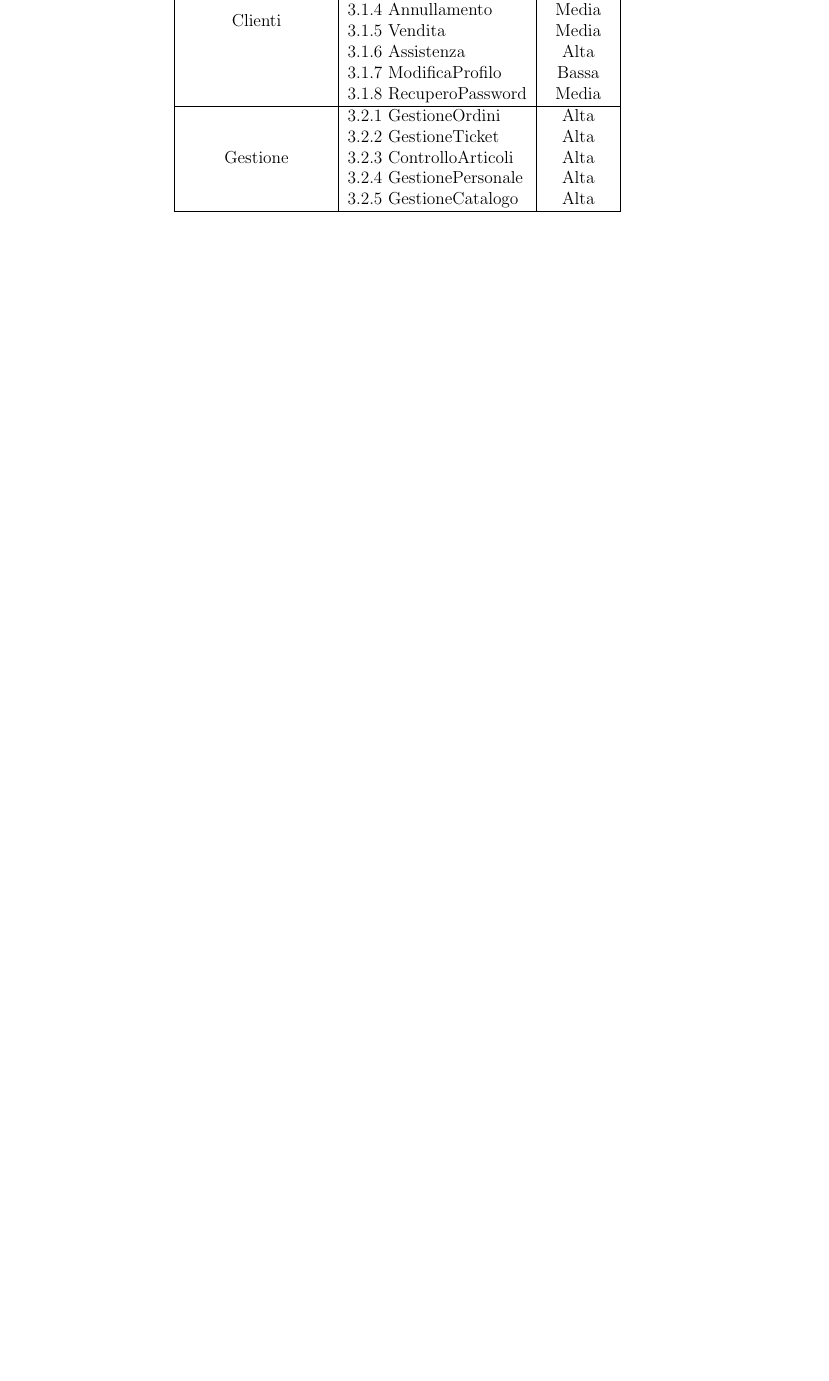
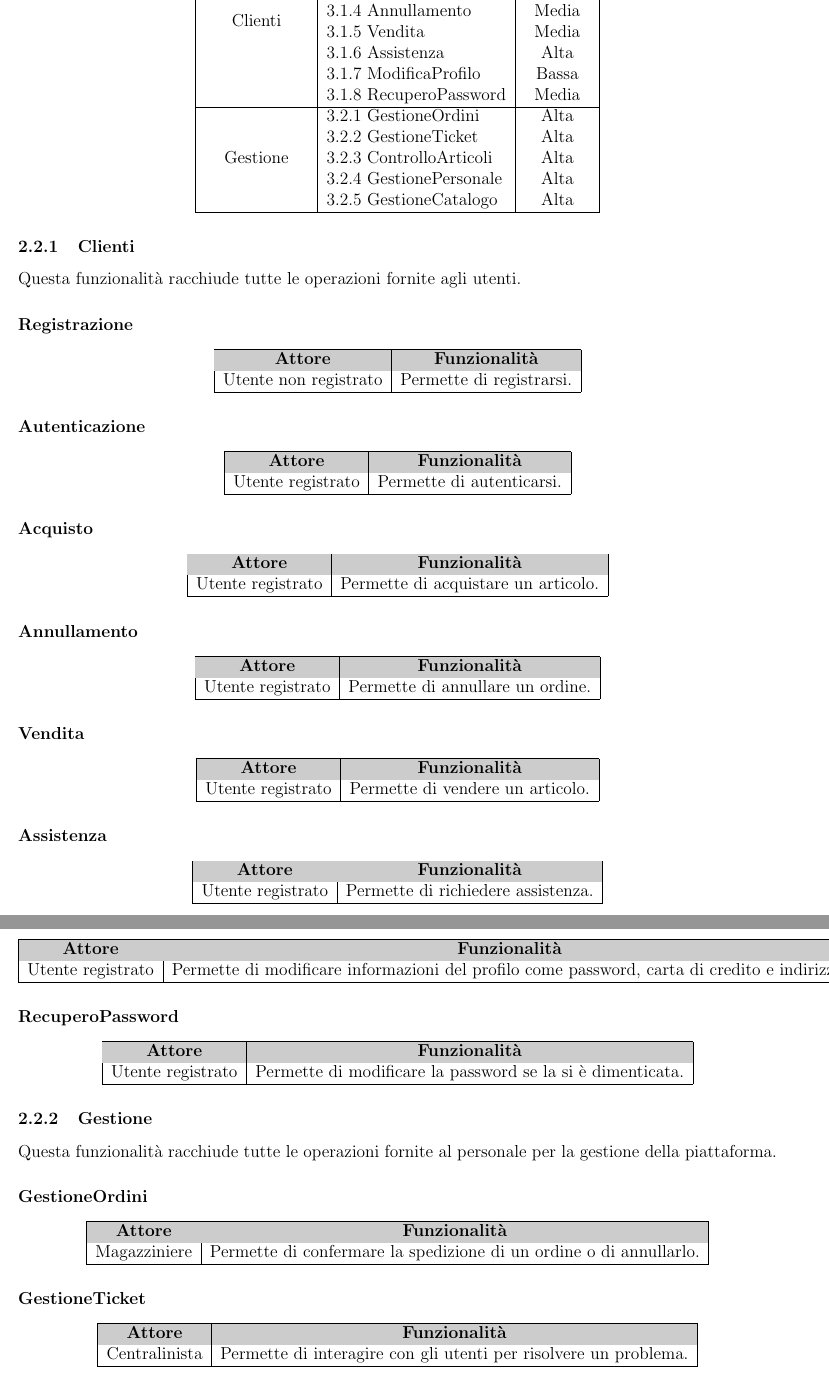
Before and after one commit to nguadagno/TecStore, a LaTeX document (.doc/RAD/RAD.tex): part of page 5 of 12 before the commit and two parts of pages 6 and 7 of 15 after it, the two joined at a grey line, cut so that both start at the same text, the shorter picture padded with empty space. Compiled offline with pdfLaTeX.

Commit message:
RAD: Requisiti funzionali

```diff
--- a/.doc/RAD/RAD.tex
+++ b/.doc/RAD/RAD.tex
@@ -12,6 +12,14 @@
 \usepackage{multirow}
 \usepackage[a4paper, total={6in, 8in}]{geometry}
 
+\usepackage{titlesec}
+
+\setcounter{secnumdepth}{4}
+
+\titleformat{\paragraph}
+{\normalfont\normalsize\bfseries}{\theparagraph}{1em}{}
+\titlespacing*{\paragraph}
+{0pt}{3.25ex plus 1ex minus .2ex}{1.5ex plus .2ex}
 
 \author{Natale Guadagno, Paolo Patrone}
 \title{Requisites Analysis Document - TecStore}
@@ -112,3 +121,122 @@ L'utenza della piattaforma si divide in:
 & 3.2.4 GestionePersonale & Alta \\
 & 3.2.5 GestioneCatalogo & Alta \\
 
+\hline
+\end{tabular}
+\end{center}
+
+\subsubsection{Clienti}
+Questa funzionalità racchiude tutte le operazioni fornite agli utenti.
+
+\paragraph*{Registrazione}
+\begin{center}
+\begin{tabular}{|c|c|}
+\rowcolor[gray]{0.8}
+\hline
+\textbf{Attore} & \textbf{Funzionalità} \\
+Utente non registrato & Permette di registrarsi. \\
+\hline
+\end{tabular}
+\end{center}
+
+\paragraph*{Autenticazione}
+\begin{center}
+\begin{tabular}{|c|c|}
+\rowcolor[gray]{0.8}
+\hline
+\textbf{Attore} & \textbf{Funzionalità} \\
+Utente registrato & Permette di autenticarsi. \\
+\hline
+\end{tabular}
+\end{center}
+
+\paragraph*{Acquisto}
+\begin{center}
+\begin{tabular}{|c|c|}
+\rowcolor[gray]{0.8}
+\hline
+\textbf{Attore} & \textbf{Funzionalità} \\
+Utente registrato & Permette di acquistare un articolo. \\
+\hline
+\end{tabular}
+\end{center}
+
+\paragraph*{Annullamento}
+\begin{center}
+\begin{tabular}{|c|c|}
+\rowcolor[gray]{0.8}
+\hline
+\textbf{Attore} & \textbf{Funzionalità} \\
+Utente registrato & Permette di annullare un ordine. \\
+\hline
+\end{tabular}
+\end{center}
+
+\paragraph*{Vendita}
+\begin{center}
+\begin{tabular}{|c|c|}
+\rowcolor[gray]{0.8}
+\hline
+\textbf{Attore} & \textbf{Funzionalità} \\
+Utente registrato & Permette di vendere un articolo. \\
+\hline
+\end{tabular}
+\end{center}
+
+\paragraph*{Assistenza}
+\begin{center}
+\begin{tabular}{|c|c|}
+\rowcolor[gray]{0.8}
+\hline
+\textbf{Attore} & \textbf{Funzionalità} \\
+Utente registrato & Permette di richiedere assistenza. \\
+\hline
+\end{tabular}
+\end{center}
+
+\paragraph*{ModificaProfilo}
+\begin{center}
+\begin{tabular}{|c|c|}
+\rowcolor[gray]{0.8}
+\hline
+\textbf{Attore} & \textbf{Funzionalità} \\
+Utente registrato & Permette di modificare informazioni del profilo come password, carta di credito e indirizzo. \\
+\hline
+\end{tabular}
+\end{center}
+
+\paragraph*{RecuperoPassword}
+\begin{center}
+\begin{tabular}{|c|c|}
+\rowcolor[gray]{0.8}
+\hline
+\textbf{Attore} & \textbf{Funzionalità} \\
+Utente registrato & Permette di modificare la password se la si è dimenticata. \\
+\hline
+\end{tabular}
+\end{center}
+
+\subsubsection{Gestione}
+Questa funzionalità racchiude tutte le operazioni fornite al personale per la gestione della piattaforma.
+
+\paragraph*{GestioneOrdini}
+\begin{center}
+\begin{tabular}{|c|c|}
+\rowcolor[gray]{0.8}
+\hline
+\textbf{Attore} & \textbf{Funzionalità} \\
+Magazziniere & Permette di confermare la spedizione di un ordine o di annullarlo. \\
+\hline
+\end{tabular}
+\end{center}
+
+\paragraph*{GestioneTicket}
+\begin{center}
+\begin{tabular}{|c|c|}
+\rowcolor[gray]{0.8}
+\hline
+\textbf{Attore} & \textbf{Funzionalità} \\
+Centralinista & Permette di interagire con gli utenti per risolvere un problema. \\
+\hline
+\end{tabular}
+\end{center}
```
Also changed, not shown: .doc/RAD/RAD.pdf, Deliverables/RAD.pdf, .doc/RAD/RAD.tex (33 more changed lines).
